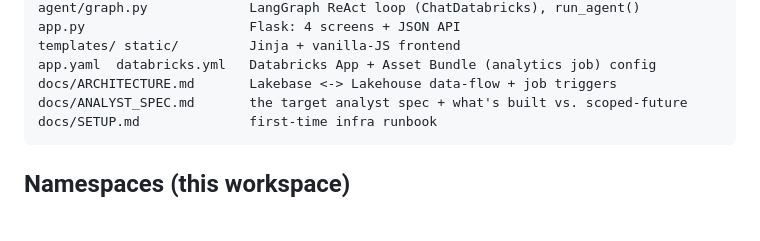
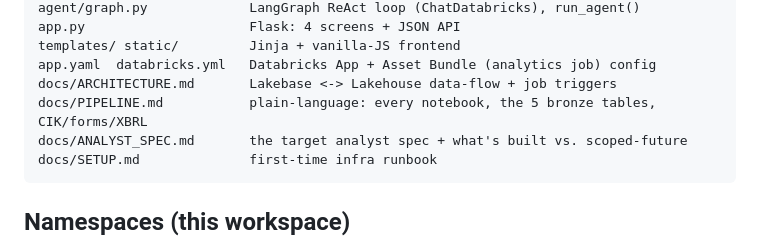
Before and after one commit to zdsteele/capstone, a Markdown page: AGENT.md, the part around the change. Rendered like a GitHub page; blank space fills up the shorter version.

````diff
--- a/AGENT.md
+++ b/AGENT.md
@@ -38,6 +38,7 @@ app.py                     Flask: 4 screens + JSON API
 templates/ static/         Jinja + vanilla-JS frontend
 app.yaml  databricks.yml   Databricks App + Asset Bundle (analytics job) config
 docs/ARCHITECTURE.md       Lakebase <-> Lakehouse data-flow + job triggers
+docs/PIPELINE.md           plain-language: every notebook, the 5 bronze tables, CIK/forms/XBRL
 docs/ANALYST_SPEC.md       the target analyst spec + what's built vs. scoped-future
 docs/SETUP.md              first-time infra runbook
 ```
````
Also changed, not shown: docs/PIPELINE.md (added, +316 -0 lines).
